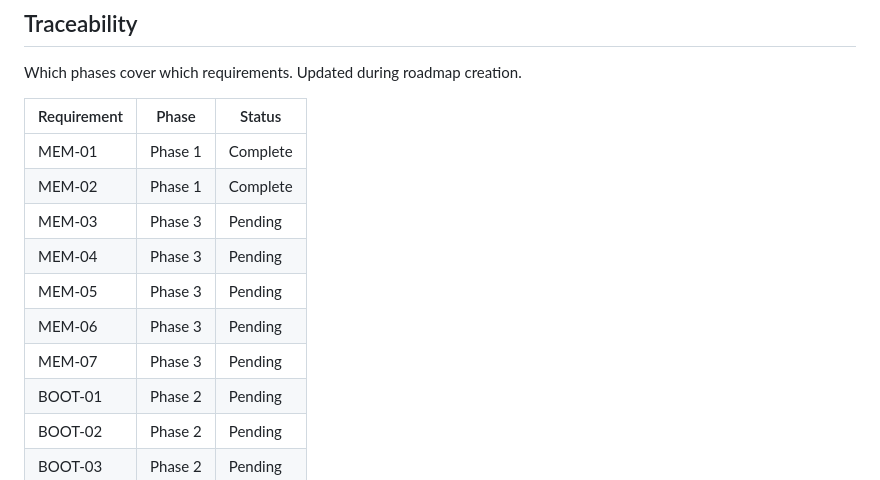
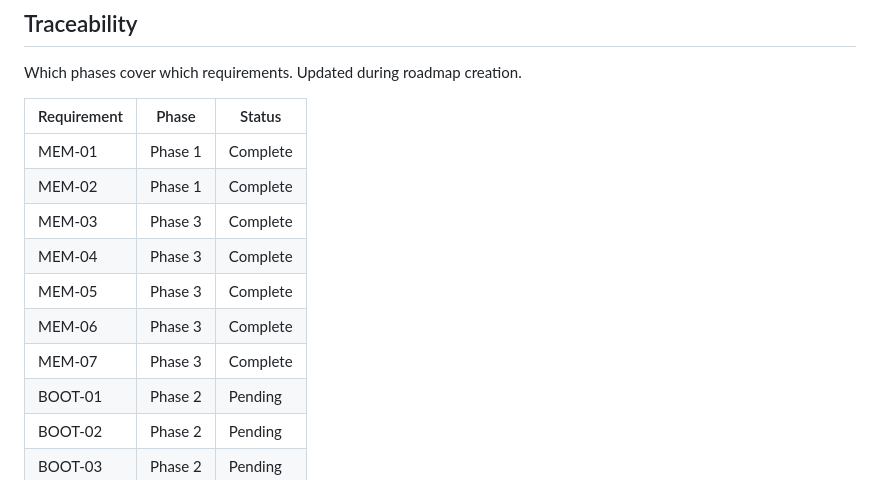
Before and after one commit to torlando-tech/microReticulum, a Markdown page: .planning/REQUIREMENTS.md, the part around one of its changes. Drawn GitHub-style.

```diff
--- a/.planning/REQUIREMENTS.md
+++ b/.planning/REQUIREMENTS.md
@@ -75,11 +75,11 @@ Which phases cover which requirements. Updated during roadmap creation.
 |-------------|-------|--------|
 | MEM-01 | Phase 1 | Complete |
 | MEM-02 | Phase 1 | Complete |
-| MEM-03 | Phase 3 | Pending |
-| MEM-04 | Phase 3 | Pending |
-| MEM-05 | Phase 3 | Pending |
-| MEM-06 | Phase 3 | Pending |
-| MEM-07 | Phase 3 | Pending |
+| MEM-03 | Phase 3 | Complete |
+| MEM-04 | Phase 3 | Complete |
+| MEM-05 | Phase 3 | Complete |
+| MEM-06 | Phase 3 | Complete |
+| MEM-07 | Phase 3 | Complete |
 | BOOT-01 | Phase 2 | Pending |
 | BOOT-02 | Phase 2 | Pending |
 | BOOT-03 | Phase 2 | Pending |
```
Also changed, not shown: other parts of .planning/REQUIREMENTS.md (+6 -6 lines), .planning/ROADMAP.md (+6 -6 lines), 1 other file.
